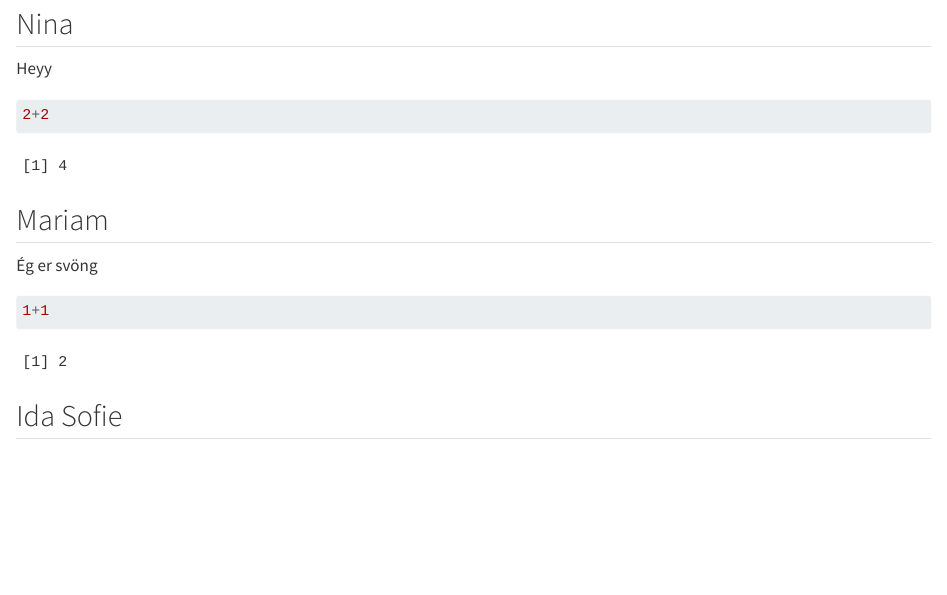
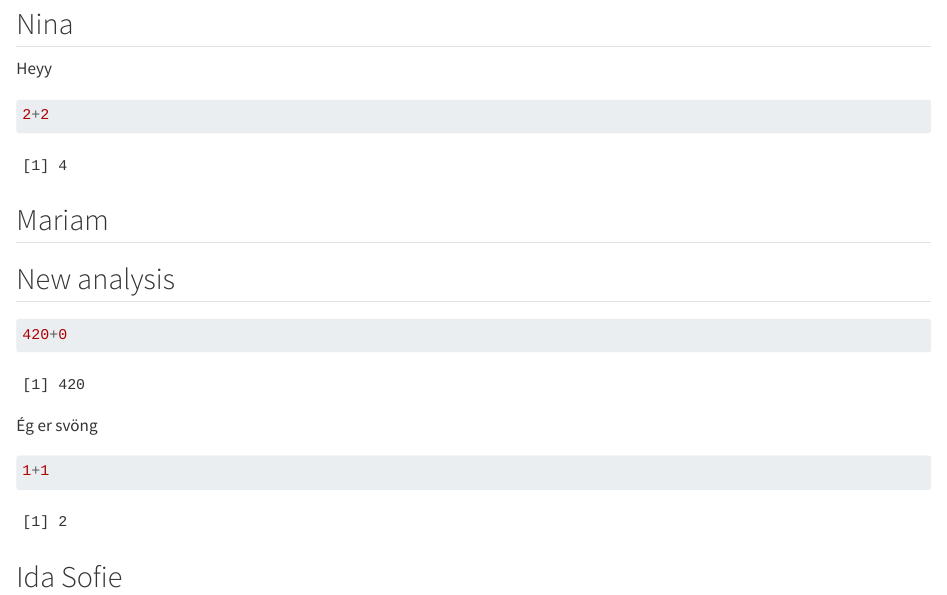
Before and after one commit to rforbiodatascience24/group19, a Quarto document (group_document.qmd): the page in a window 1100 px wide, from 80 px down. Rendered offline with R 4.5, knitr and Pandoc in place of Quarto, with nearby package versions.

Commit message:
New feature from s242707

````diff
--- a/group_document.qmd
+++ b/group_document.qmd
@@ -13,6 +13,12 @@ Heyy
 ```
 
 ## Mariam
+
+## New analysis
+
+```{r}
+420+0
+```
 
 Ég er svöng
 
````
